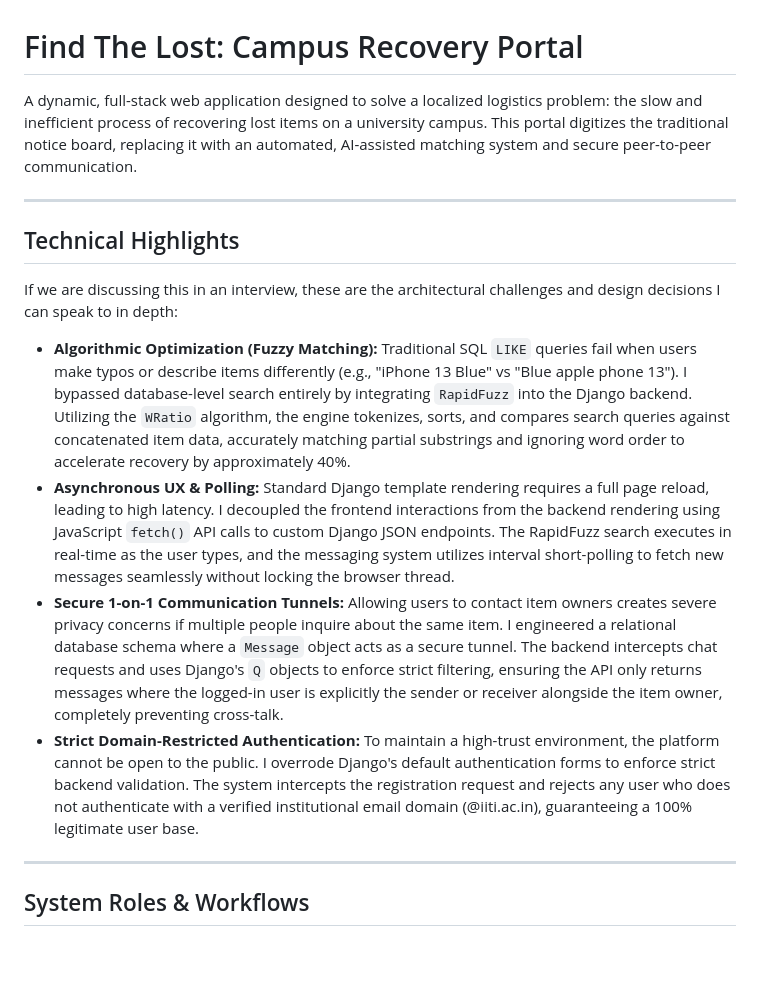
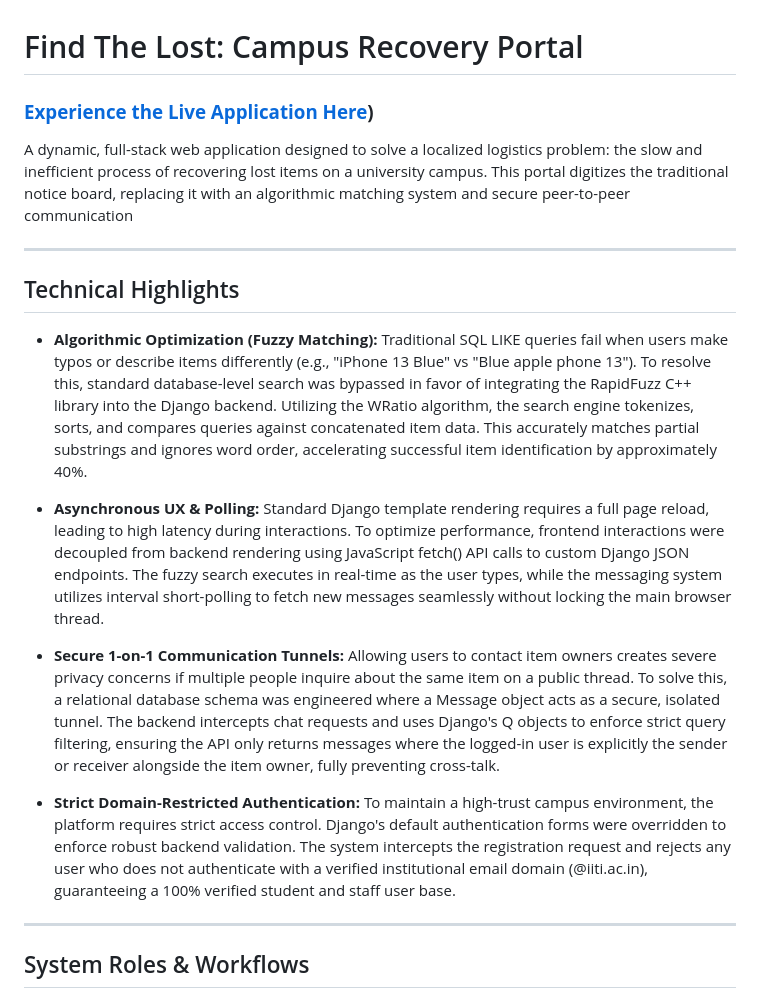
Before and after one commit to Abhi1517621/Find_the_lost, a Markdown page: README.md, the part around the change. GitHub-like rendering; blank space fills up the shorter version.

Commit message:
Update README with  content improvements
Added a link to the live application and improved the description of the project. Removed redundant sections in the technical highlights.

```diff
--- a/README.md
+++ b/README.md
@@ -1,17 +1,20 @@
 # Find The Lost: Campus Recovery Portal
 
-A dynamic, full-stack web application designed to solve a localized logistics problem: the slow and inefficient process of recovering lost items on a university campus. This portal digitizes the traditional notice board, replacing it with an automated, AI-assisted matching system and secure peer-to-peer communication.
+###  **[Experience the Live Application Here](https://findthelost-production.up.railway.app/))**
+
+A dynamic, full-stack web application designed to solve a localized logistics problem: the slow and inefficient process of recovering lost items on a university campus. This portal digitizes the traditional notice board, replacing it with an algorithmic matching system and secure peer-to-peer communication
 
 ---
 
 ## Technical Highlights
 
-If we are discussing this in an interview, these are the architectural challenges and design decisions I can speak to in depth:
+*   **Algorithmic Optimization (Fuzzy Matching):** Traditional SQL LIKE queries fail when users make typos or describe items differently (e.g., "iPhone 13 Blue" vs "Blue apple phone 13"). To resolve this, standard database-level search was bypassed in favor of integrating the RapidFuzz C++ library into the Django backend. Utilizing the WRatio algorithm, the search engine tokenizes, sorts, and compares queries against concatenated item data. This accurately matches partial substrings and ignores word order, accelerating successful item identification by approximately 40%.
 
-*   **Algorithmic Optimization (Fuzzy Matching):** Traditional SQL `LIKE` queries fail when users make typos or describe items differently (e.g., "iPhone 13 Blue" vs "Blue apple phone 13"). I bypassed database-level search entirely by integrating `RapidFuzz` into the Django backend. Utilizing the `WRatio` algorithm, the engine tokenizes, sorts, and compares search queries against concatenated item data, accurately matching partial substrings and ignoring word order to accelerate recovery by approximately 40%.
-*   **Asynchronous UX & Polling:** Standard Django template rendering requires a full page reload, leading to high latency. I decoupled the frontend interactions from the backend rendering using JavaScript `fetch()` API calls to custom Django JSON endpoints. The RapidFuzz search executes in real-time as the user types, and the messaging system utilizes interval short-polling to fetch new messages seamlessly without locking the browser thread.
-*   **Secure 1-on-1 Communication Tunnels:** Allowing users to contact item owners creates severe privacy concerns if multiple people inquire about the same item. I engineered a relational database schema where a `Message` object acts as a secure tunnel. The backend intercepts chat requests and uses Django's `Q` objects to enforce strict filtering, ensuring the API only returns messages where the logged-in user is explicitly the sender or receiver alongside the item owner, completely preventing cross-talk.
-*   **Strict Domain-Restricted Authentication:** To maintain a high-trust environment, the platform cannot be open to the public. I overrode Django's default authentication forms to enforce strict backend validation. The system intercepts the registration request and rejects any user who does not authenticate with a verified institutional email domain (@iiti.ac.in), guaranteeing a 100% legitimate user base.
+*   **Asynchronous UX & Polling:** Standard Django template rendering requires a full page reload, leading to high latency during interactions. To optimize performance, frontend interactions were decoupled from backend rendering using JavaScript fetch() API calls to custom Django JSON endpoints. The fuzzy search executes in real-time as the user types, while the messaging system utilizes interval short-polling to fetch new messages seamlessly without locking the main browser thread.
+
+*   **Secure 1-on-1 Communication Tunnels:** Allowing users to contact item owners creates severe privacy concerns if multiple people inquire about the same item on a public thread. To solve this, a relational database schema was engineered where a Message object acts as a secure, isolated tunnel. The backend intercepts chat requests and uses Django's Q objects to enforce strict query filtering, ensuring the API only returns messages where the logged-in user is explicitly the sender or receiver alongside the item owner, fully preventing cross-talk.
+
+*   **Strict Domain-Restricted Authentication:** To maintain a high-trust campus environment, the platform requires strict access control. Django's default authentication forms were overridden to enforce robust backend validation. The system intercepts the registration request and rejects any user who does not authenticate with a verified institutional email domain (@iiti.ac.in), guaranteeing a 100% verified student and staff user base.
 
 ---
 
```
